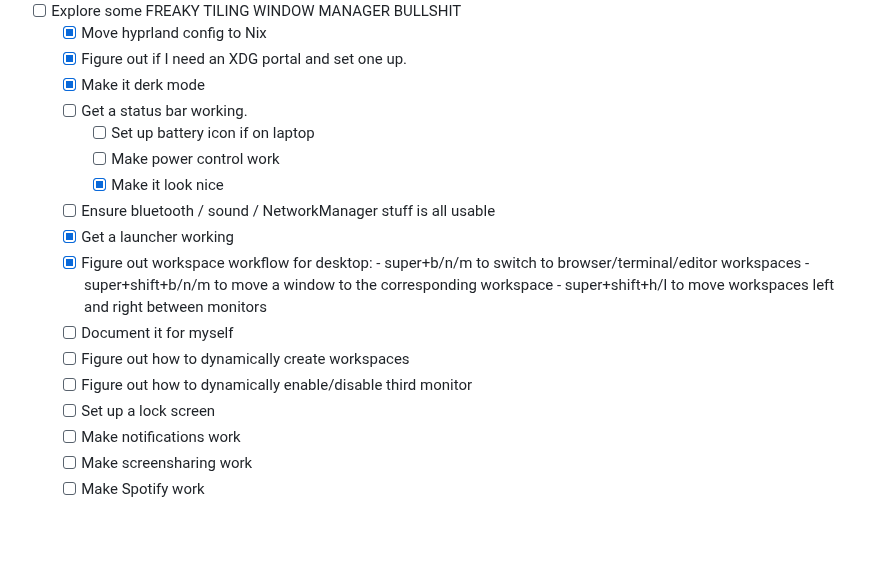
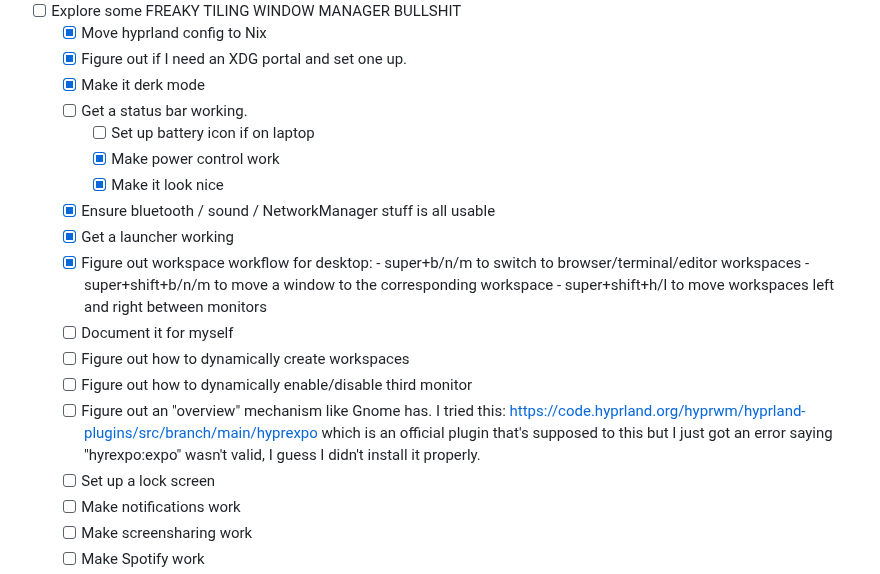
Before and after one commit to bjackman/boxen, a Markdown page: README.md, the part around the change. GitHub-like rendering; blank space fills up the shorter version.

```diff
--- a/README.md
+++ b/README.md
@@ -32,9 +32,9 @@
   - [x] Make it derk mode
   - [ ] Get a status bar working.
     - [ ] Set up battery icon if on laptop
-    - [ ] Make power control work
+    - [x] Make power control work
     - [x] Make it look nice
-  - [ ] Ensure bluetooth / sound / NetworkManager stuff is all usable
+  - [x] Ensure bluetooth / sound / NetworkManager stuff is all usable
   - [x] Get a launcher working
   - [x] Figure out workspace workflow for desktop:
         - super+b/n/m to switch to browser/terminal/editor workspaces
@@ -43,6 +43,11 @@
   - [ ] Document it for myself
   - [ ] Figure out how to dynamically create workspaces
   - [ ] Figure out how to dynamically enable/disable third monitor
+  - [ ] Figure out an "overview" mechanism like Gnome has. I tried this:
+        https://code.hyprland.org/hyprwm/hyprland-plugins/src/branch/main/hyprexpo
+        which is an official plugin that's supposed to this but I just got an
+        error saying "hyrexpo:expo" wasn't valid, I guess I didn't install it
+        properly.
   - [ ] Set up a lock screen
   - [ ] Make notifications work
   - [ ] Make screensharing work
```
